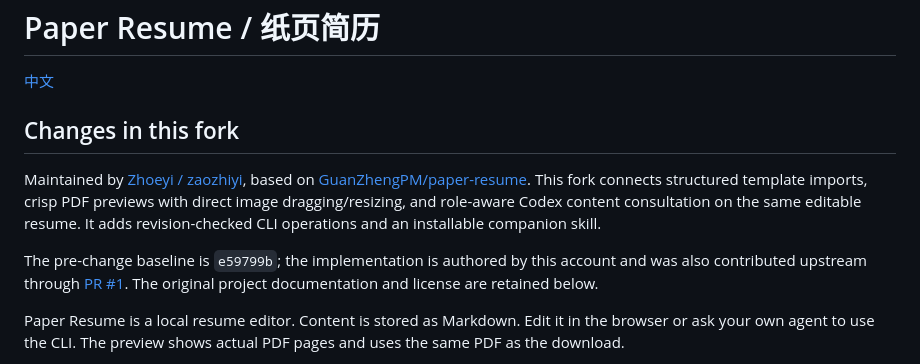
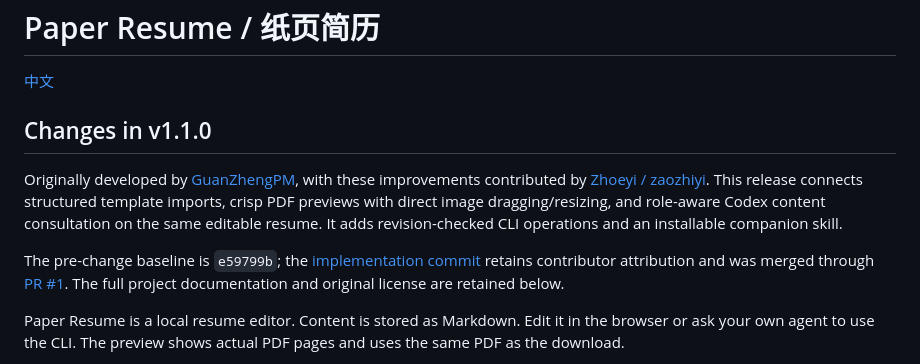
Before and after one commit to GuanZhengPM/paper-resume, a Markdown page: README.en.md, the part around the change. Rendered like a GitHub page.

Commit message:
docs: share v1.1.0 contribution attribution across upstream and fork

```diff
--- a/README.en.md
+++ b/README.en.md
@@ -2,12 +2,11 @@
 
 [中文](README.md)
 
-## Changes in this fork
+## Changes in v1.1.0
 
-Maintained by [Zhoeyi / zaozhiyi](https://github.com/zaozhiyi), based on [GuanZhengPM/paper-resume](https://github.com/GuanZhengPM/paper-resume). This fork connects structured template imports, crisp PDF previews with direct image dragging/resizing, and role-aware Codex content consultation on the same editable resume. It adds revision-checked CLI operations and an installable companion skill.
+Originally developed by [GuanZhengPM](https://github.com/GuanZhengPM/paper-resume), with these improvements contributed by [Zhoeyi / zaozhiyi](https://github.com/zaozhiyi). This release connects structured template imports, crisp PDF previews with direct image dragging/resizing, and role-aware Codex content consultation on the same editable resume. It adds revision-checked CLI operations and an installable companion skill.
 
-The pre-change baseline is `e59799b`; the implementation is authored by this account and was also contributed upstream through [PR #1](https://github.com/GuanZhengPM/paper-resume/pull/1). The original project documentation and license are retained below.
-
+The pre-change baseline is `e59799b`; the [implementation commit](https://github.com/GuanZhengPM/paper-resume/commit/ae624aaba783d9d7aca713fd05debe1368e2dbe5) retains contributor attribution and was merged through [PR #1](https://github.com/GuanZhengPM/paper-resume/pull/1). The full project documentation and original license are retained below.
 
 Paper Resume is a local resume editor. Content is stored as Markdown. Edit it in the browser or ask your own agent to use the CLI. The preview shows actual PDF pages and uses the same PDF as the download.
 
```
Also changed, not shown: README.md (+3 -3 lines).
